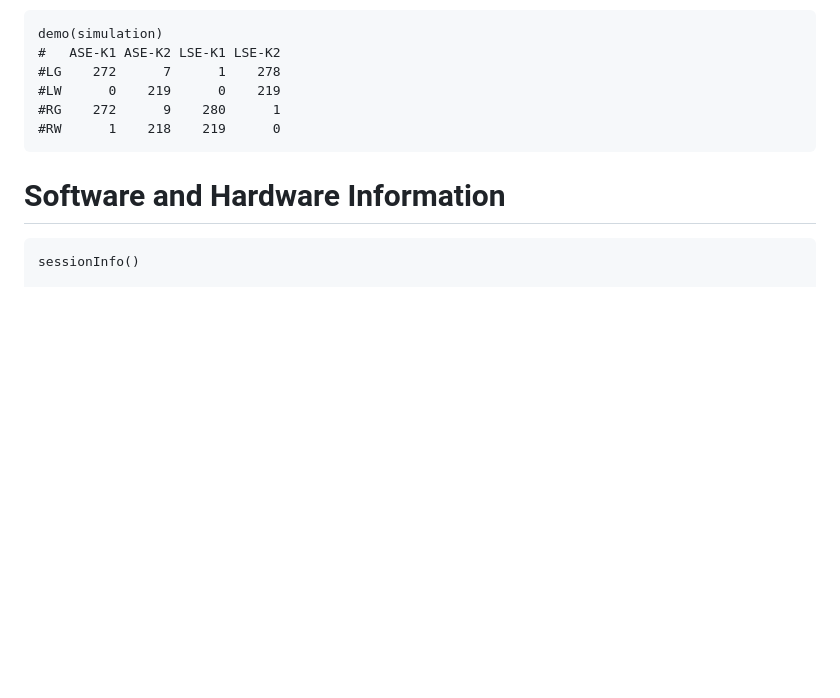
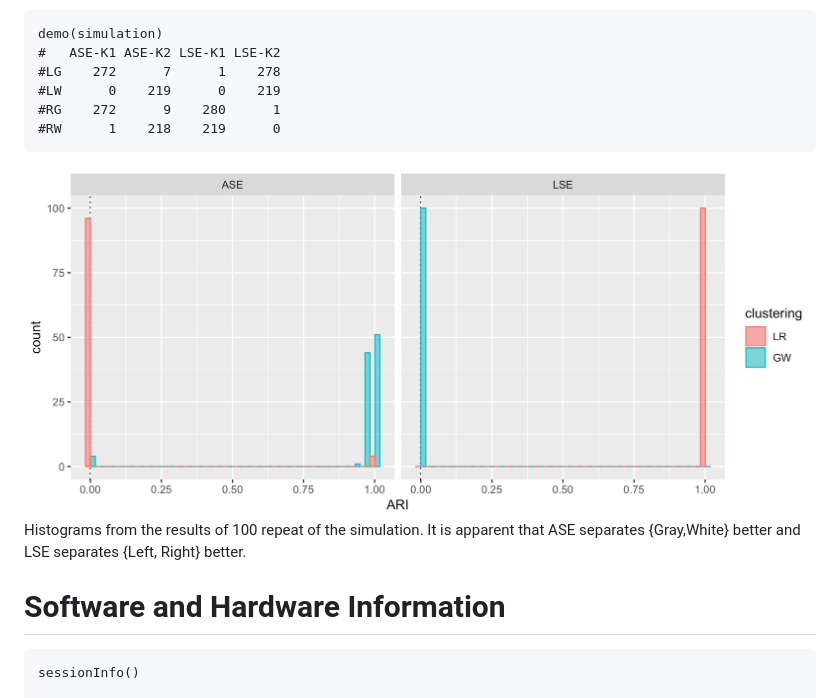
Before and after one commit to youngser/TwoTruth, a Markdown page: README.md, the part around the change printed below. GitHub-like rendering; pictures changed too: figure/sim-mc2.png (added); blank space fills up the shorter version.

Commit message:
add simulation plot

```diff
--- a/README.md
+++ b/README.md
@@ -218,6 +218,13 @@ x 4 `B` matrix, please do
     #RG    272      9    280      1
     #RW      1    218    219      0
 
+<img src="figure/sim-mc2.png" alt="Histograms from the results of 100 repeat of the simulation. It is apparent that ASE separates {Gray,White} better and LSE separates {Left, Right} better." width="2700" />
+<p class="caption">
+Histograms from the results of 100 repeat of the simulation. It is
+apparent that ASE separates {Gray,White} better and LSE separates {Left,
+Right} better.
+</p>
+
 Software and Hardware Information
 =================================
 
```
Also changed, not shown: other parts of README.md (+1 -1 lines), 3 other files.
